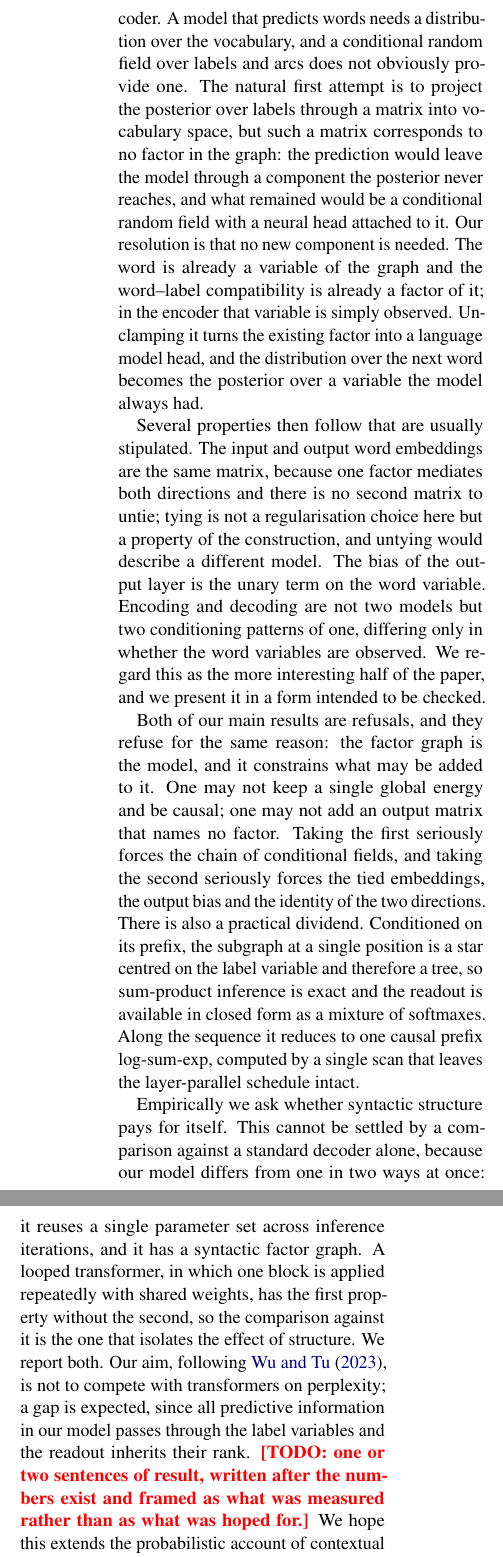
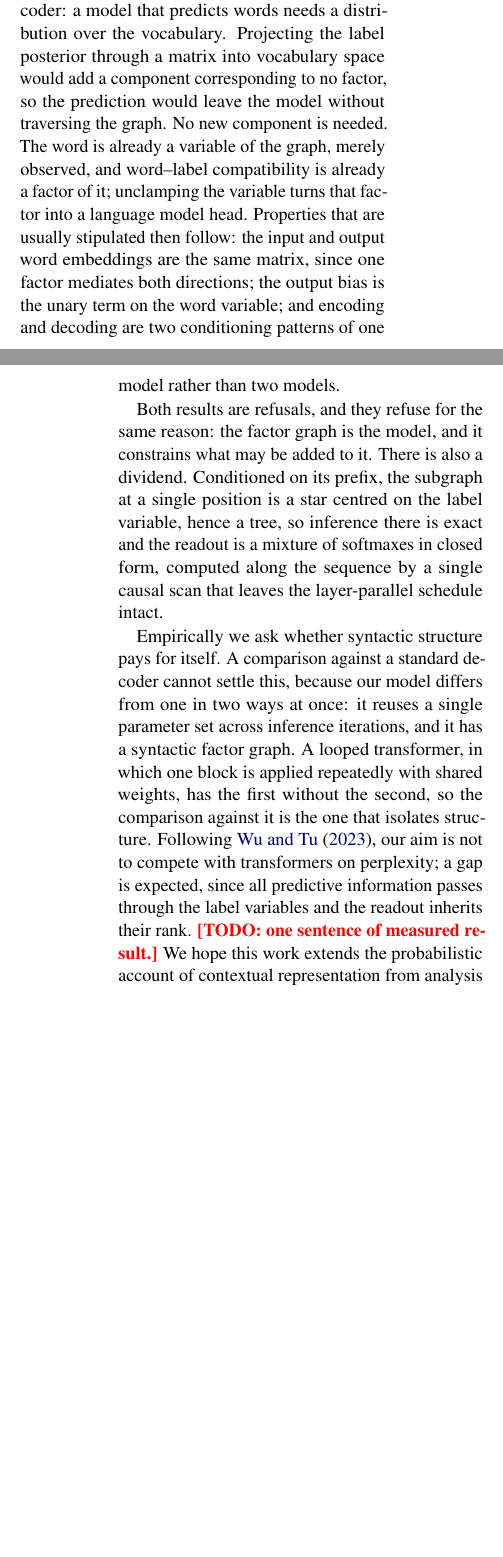
Before and after one commit to b3ly4ck/probabilistic-transformer-experiments, a LaTeX paper (paper/main.tex, which reads paper/sections/01_introduction.tex): two parts of the columns of page 2 of 8 before the commit and two parts of the columns of pages 1 and 2 of 8 after it, joined at a grey line, cut so that both start at the same text, the shorter picture padded with empty space. Compiled offline with pdfLaTeX.

Commit message:
v1.3.2 [refactor]: cut the introduction to 610 words; add make words
968 -> 610, against the ~600 that Wu & Tu spend on theirs. The detail removed
from the introduction is stated once in the section that owns it: the trilemma
mechanism in 2.2 and Appendix C, the rejected projection in 2.4, the
logcumsumexp readout in 2.5. A header comment in the file records what moved
where, so the cut is auditable rather than silent.

make words reports a rough per-section count with markup and draft markers
stripped, for staying inside a sections share of the 8-page budget.

```diff
--- a/paper/sections/01_introduction.tex
+++ b/paper/sections/01_introduction.tex
@@ -39,41 +36,26 @@ that is easy to lose in implementation and that we test for directly.
 
-A second problem has no counterpart in the encoder. A model that predicts words needs a
-distribution over the vocabulary, and a conditional random field over labels and arcs does not
-obviously provide one. The natural first attempt is to project the posterior over labels through
-a matrix into vocabulary space, but such a matrix corresponds to no factor in the graph: the
-prediction would leave the model through a component the posterior never reaches, and what
-remained would be a conditional random field with a neural head attached to it. Our resolution
-is that no new component is needed. The word is already a variable of the graph and the
-word--label compatibility is already a factor of it; in the encoder that variable is simply
-observed. Unclamping it turns the existing factor into a language model head, and the
-distribution over the next word becomes the posterior over a variable the model always had.
+A second problem has no counterpart in the encoder: a model that predicts words needs a
+distribution over the vocabulary. Projecting the label posterior through a matrix into
+vocabulary space would add a component corresponding to no factor, so the prediction would leave
+the model without traversing the graph. No new component is needed. The word is already a
+variable of the graph, merely observed, and word--label compatibility is already a factor of it;
+unclamping the variable turns that factor into a language model head. Properties that are
+usually stipulated then follow: the input and output word embeddings are the same matrix, since
+one factor mediates both directions; the output bias is the unary term on the word variable; and
+encoding and decoding are two conditioning patterns of one model rather than two models.
 
-Several properties then follow that are usually stipulated. The input and output word
-embeddings are the same matrix, because one factor mediates both directions and there is no
-second matrix to untie; tying is not a regularisation choice here but a property of the
-construction, and untying would describe a different model. The bias of the output layer is the
-unary term on the word variable. Encoding and decoding are not two models but two conditioning
-patterns of one, differing only in whether the word variables are observed. We regard this as
-the more interesting half of the paper, and we present it in a form intended to be checked.
+Both results are refusals, and they refuse for the same reason: the factor graph is the model,
+and it constrains what may be added to it. There is also a dividend. Conditioned on its prefix,
+the subgraph at a single position is a star centred on the label variable, hence a tree, so
+inference there is exact and the readout is a mixture of softmaxes in closed form, computed
+along the sequence by a single causal scan that leaves the layer-parallel schedule intact.
 
-Both of our main results are refusals, and they refuse for the same reason: the factor graph is
-the model, and it constrains what may be added to it. One may not keep a single global energy
-and be causal; one may not add an output matrix that names no factor. Taking the first seriously
-forces the chain of conditional fields, and taking the second seriously forces the tied
-embeddings, the output bias and the identity of the two directions. There is also a practical
-dividend. Conditioned on its prefix, the subgraph at a single position is a star centred on the
-label variable and therefore a tree, so sum-product inference is exact and the readout is
-available in closed form as a mixture of softmaxes. Along the sequence it reduces to one causal
-prefix log-sum-exp, computed by a single scan that leaves the layer-parallel schedule intact.
-
-Empirically we ask whether syntactic structure pays for itself. This cannot be settled by a
-comparison against a standard decoder alone, because our model differs from one in two ways at
-once: it reuses a single parameter set across inference iterations, and it has a syntactic
-factor graph. A looped transformer, in which one block is applied repeatedly with shared
-weights, has the first property without the second, so the comparison against it is the one that
-isolates the effect of structure. We report both. Our aim, following \citet{wu2023probabilistic},
-is not to compete with transformers on perplexity; a gap is expected, since all predictive
-information in our model passes through the label variables and the readout inherits their rank.
-\TODO{one or two sentences of result, written after the numbers exist and framed as what was
-measured rather than as what was hoped for.} We hope this extends the probabilistic account of
-contextual representation from analysis to generation.
+Empirically we ask whether syntactic structure pays for itself. A comparison against a standard
+decoder cannot settle this, because our model differs from one in two ways at once: it reuses a
+single parameter set across inference iterations, and it has a syntactic factor graph. A looped
+transformer, in which one block is applied repeatedly with shared weights, has the first without
+the second, so the comparison against it is the one that isolates structure. Following
+\citet{wu2023probabilistic}, our aim is not to compete with transformers on perplexity; a gap is
+expected, since all predictive information passes through the label variables and the readout
+inherits their rank. \TODO{one sentence of measured result.} We hope this work extends the
+probabilistic account of contextual representation from analysis to generation.
```
Also changed, not shown: paper/Makefile, paper/main.pdf, paper/sections/01_introduction.tex (51 more changed lines), 1 other file.
